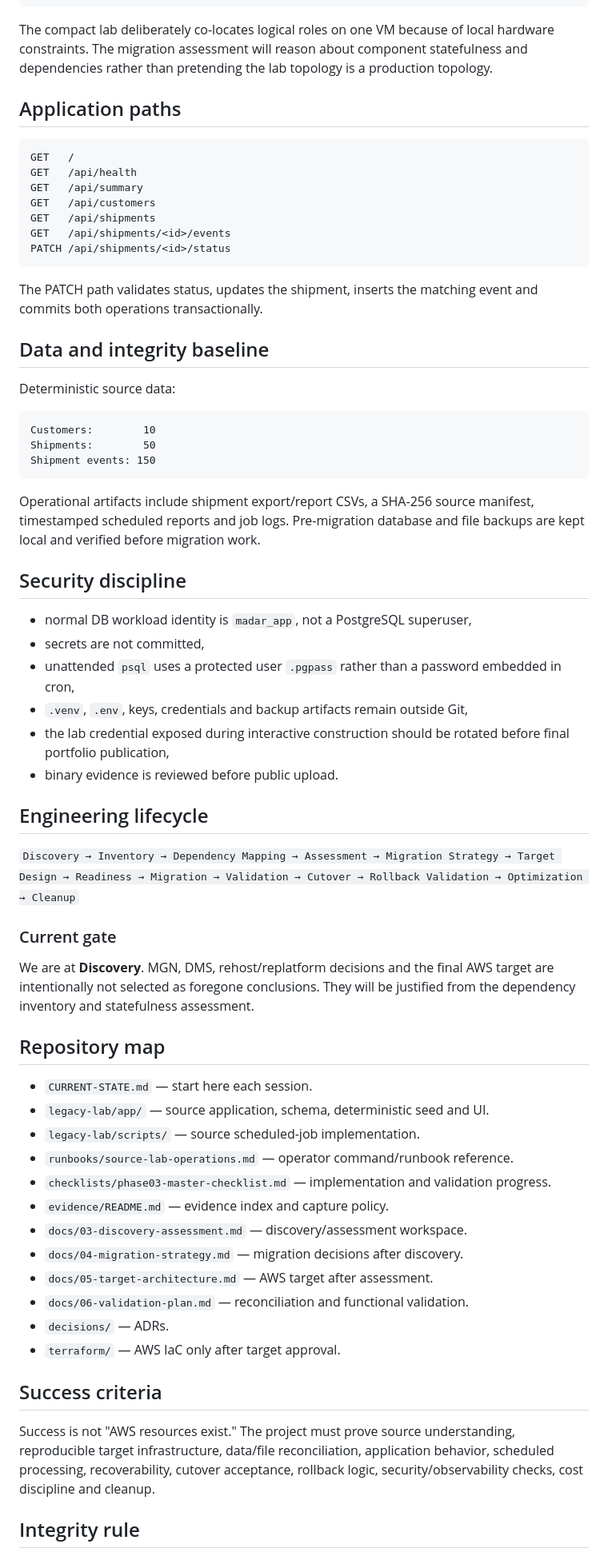
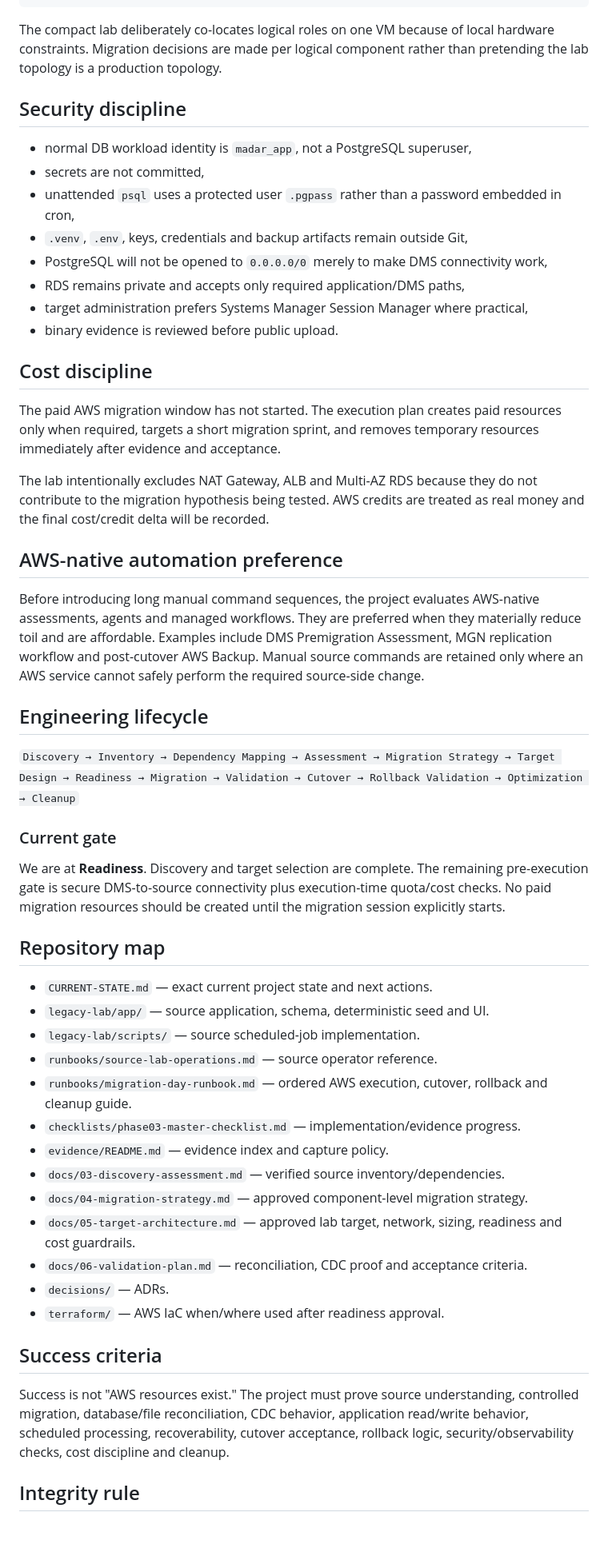
Before and after one commit to EngMohammedBashir/MADAR-legacy-migration-data-center-exit, a Markdown page: README.md, the part around one of its changes. Shown at 80% size. Drawn GitHub-style; blank space fills up the shorter version.

Commit message:
docs: update README to pre-migration readiness milestone

````diff
--- a/README.md
+++ b/README.md
@@ -53,33 +93,7 @@ Flask API       PostgreSQL      Operational files
                                 cron
 ```
 
-The compact lab deliberately co-locates logical roles on one VM because of local hardware constraints. The migration assessment will reason about component statefulness and dependencies rather than pretending the lab topology is a production topology.
-
-## Application paths
-
-```text
-GET   /
-GET   /api/health
-GET   /api/summary
-GET   /api/customers
-GET   /api/shipments
-GET   /api/shipments/<id>/events
-PATCH /api/shipments/<id>/status
-```
-
-The PATCH path validates status, updates the shipment, inserts the matching event and commits both operations transactionally.
-
-## Data and integrity baseline
-
-Deterministic source data:
-
-```text
-Customers:        10
-Shipments:        50
-Shipment events: 150
-```
-
-Operational artifacts include shipment export/report CSVs, a SHA-256 source manifest, timestamped scheduled reports and job logs. Pre-migration database and file backups are kept local and verified before migration work.
+The compact lab deliberately co-locates logical roles on one VM because of local hardware constraints. Migration decisions are made per logical component rather than pretending the lab topology is a production topology.
 
 ## Security discipline
 
@@ -87,8 +101,20 @@ Operational artifacts include shipment export/report CSVs, a SHA-256 source mani
 - secrets are not committed,
 - unattended `psql` uses a protected user `.pgpass` rather than a password embedded in cron,
 - `.venv`, `.env`, keys, credentials and backup artifacts remain outside Git,
-- the lab credential exposed during interactive construction should be rotated before final portfolio publication,
+- PostgreSQL will not be opened to `0.0.0.0/0` merely to make DMS connectivity work,
+- RDS remains private and accepts only required application/DMS paths,
+- target administration prefers Systems Manager Session Manager where practical,
 - binary evidence is reviewed before public upload.
+
+## Cost discipline
+
+The paid AWS migration window has not started. The execution plan creates paid resources only when required, targets a short migration sprint, and removes temporary resources immediately after evidence and acceptance.
+
+The lab intentionally excludes NAT Gateway, ALB and Multi-AZ RDS because they do not contribute to the migration hypothesis being tested. AWS credits are treated as real money and the final cost/credit delta will be recorded.
+
+## AWS-native automation preference
+
+Before introducing long manual command sequences, the project evaluates AWS-native assessments, agents and managed workflows. They are preferred when they materially reduce toil and are affordable. Examples include DMS Premigration Assessment, MGN replication workflow and post-cutover AWS Backup. Manual source commands are retained only where an AWS service cannot safely perform the required source-side change.
 
 ## Engineering lifecycle
 
@@ -96,26 +122,27 @@ Operational artifacts include shipment export/report CSVs, a SHA-256 source mani
 
 ### Current gate
 
-We are at **Discovery**. MGN, DMS, rehost/replatform decisions and the final AWS target are intentionally not selected as foregone conclusions. They will be justified from the dependency inventory and statefulness assessment.
+We are at **Readiness**. Discovery and target selection are complete. The remaining pre-execution gate is secure DMS-to-source connectivity plus execution-time quota/cost checks. No paid migration resources should be created until the migration session explicitly starts.
 
 ## Repository map
 
-- `CURRENT-STATE.md` — start here each session.
+- `CURRENT-STATE.md` — exact current project state and next actions.
 - `legacy-lab/app/` — source application, schema, deterministic seed and UI.
 - `legacy-lab/scripts/` — source scheduled-job implementation.
-- `runbooks/source-lab-operations.md` — operator command/runbook reference.
-- `checklists/phase03-master-checklist.md` — implementation and validation progress.
+- `runbooks/source-lab-operations.md` — source operator reference.
+- `runbooks/migration-day-runbook.md` — ordered AWS execution, cutover, rollback and cleanup guide.
+- `checklists/phase03-master-checklist.md` — implementation/evidence progress.
 - `evidence/README.md` — evidence index and capture policy.
-- `docs/03-discovery-assessment.md` — discovery/assessment workspace.
-- `docs/04-migration-strategy.md` — migration decisions after discovery.
-- `docs/05-target-architecture.md` — AWS target after assessment.
-- `docs/06-validation-plan.md` — reconciliation and functional validation.
+- `docs/03-discovery-assessment.md` — verified source inventory/dependencies.
+- `docs/04-migration-strategy.md` — approved component-level migration strategy.
+- `docs/05-target-architecture.md` — approved lab target, network, sizing, readiness and cost guardrails.
+- `docs/06-validation-plan.md` — reconciliation, CDC proof and acceptance criteria.
 - `decisions/` — ADRs.
-- `terraform/` — AWS IaC only after target approval.
+- `terraform/` — AWS IaC when/where used after readiness approval.
 
 ## Success criteria
 
-Success is not "AWS resources exist." The project must prove source understanding, reproducible target infrastructure, data/file reconciliation, application behavior, scheduled processing, recoverability, cutover acceptance, rollback logic, security/observability checks, cost discipline and cleanup.
+Success is not "AWS resources exist." The project must prove source understanding, controlled migration, database/file reconciliation, CDC behavior, application read/write behavior, scheduled processing, recoverability, cutover acceptance, rollback logic, security/observability checks, cost discipline and cleanup.
 
 ## Integrity rule
 
````
Also changed, not shown: other parts of README.md (+43 -3 lines).
